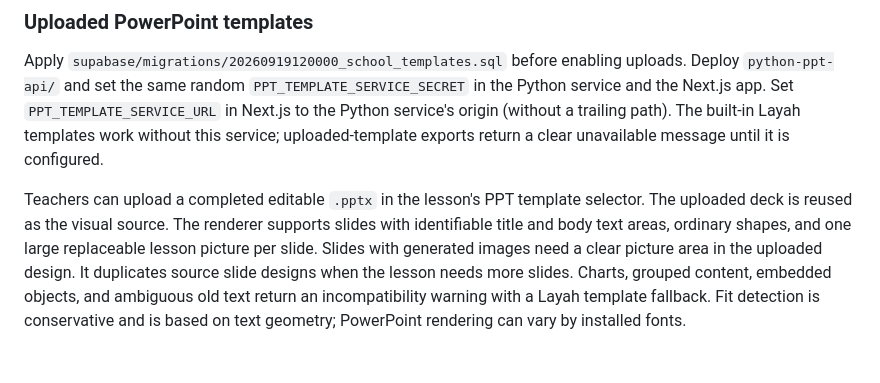
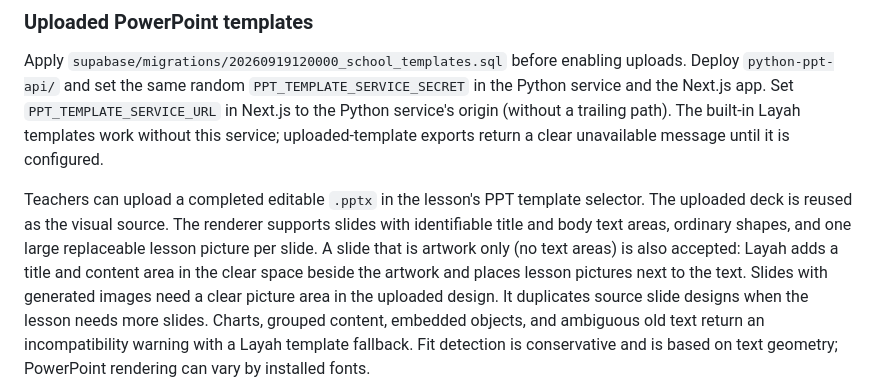
Before and after one commit to yusufbasheer-cpu/teacher-app, a Markdown page: README.md, the part around the change. Drawn GitHub-style.

Commit message:
docs: note artwork-only template support
Co-Authored-By: Claude Sonnet 5 <noreply@anthropic.com>

```diff
--- a/README.md
+++ b/README.md
@@ -61,7 +61,7 @@ unavailable message until it is configured.
 Teachers can upload a completed editable `.pptx` in the lesson's PPT template
 selector. The uploaded deck is reused as the visual source. The renderer
 supports slides with identifiable title and body text areas, ordinary shapes,
-and one large replaceable lesson picture per slide. Slides with generated images
+and one large replaceable lesson picture per slide. A slide that is artwork only (no text areas) is also accepted: Layah adds a title and content area in the clear space beside the artwork and places lesson pictures next to the text. Slides with generated images
 need a clear picture area in the uploaded design. It duplicates source slide
 designs when the lesson needs more slides. Charts, grouped content, embedded
 objects, and ambiguous old text return an incompatibility warning with a Layah
```
